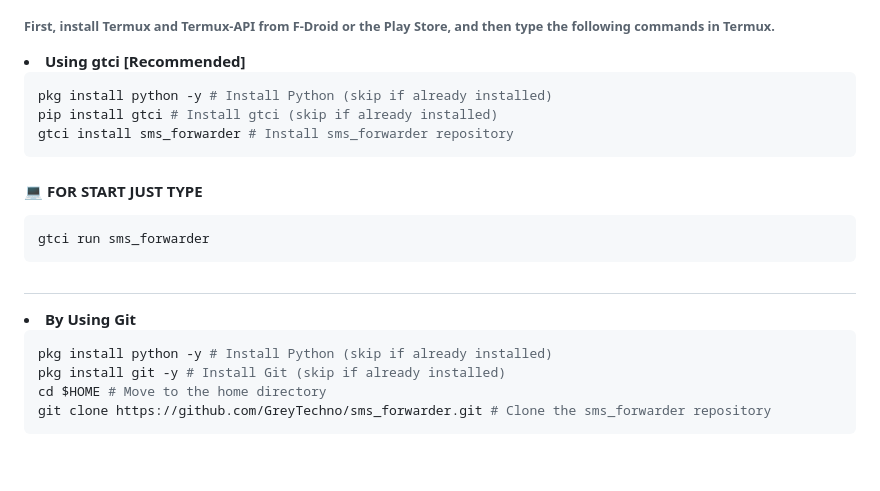
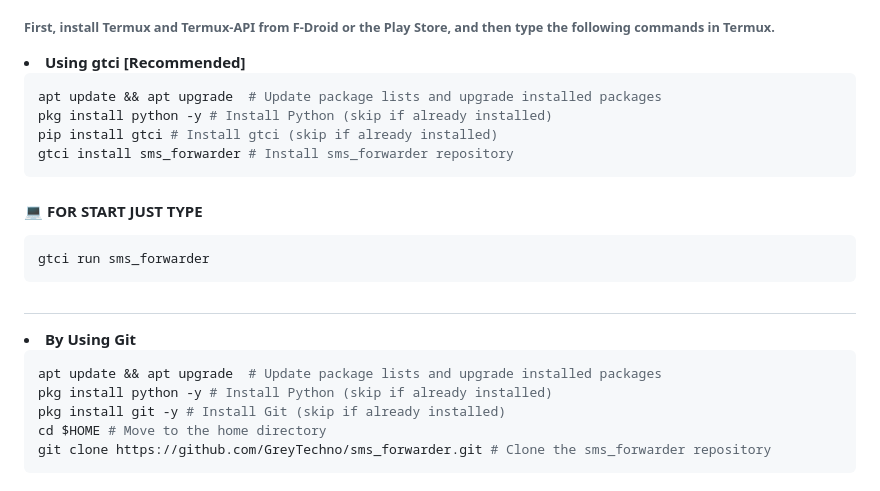
Before and after one commit to GreyTechno/sms_forwarder, a Markdown page: README.md, the part around the change. GitHub-like rendering; blank space fills up the shorter version.

````diff
--- a/README.md
+++ b/README.md
@@ -55,6 +55,7 @@ Furthermore, sms_forwarder in Termux offers a variety of SMS forwarding options,
 <li><b>Using gtci [Recommended]</b></li>
 
 ``` sh
+apt update && apt upgrade  # Update package lists and upgrade installed packages
 pkg install python -y # Install Python (skip if already installed)
 pip install gtci # Install gtci (skip if already installed)
 gtci install sms_forwarder # Install sms_forwarder repository
@@ -70,6 +71,7 @@ gtci run sms_forwarder
 <li><b>By Using Git</b></li>
 
 ``` sh
+apt update && apt upgrade  # Update package lists and upgrade installed packages
 pkg install python -y # Install Python (skip if already installed)
 pkg install git -y # Install Git (skip if already installed)
 cd $HOME # Move to the home directory
````
